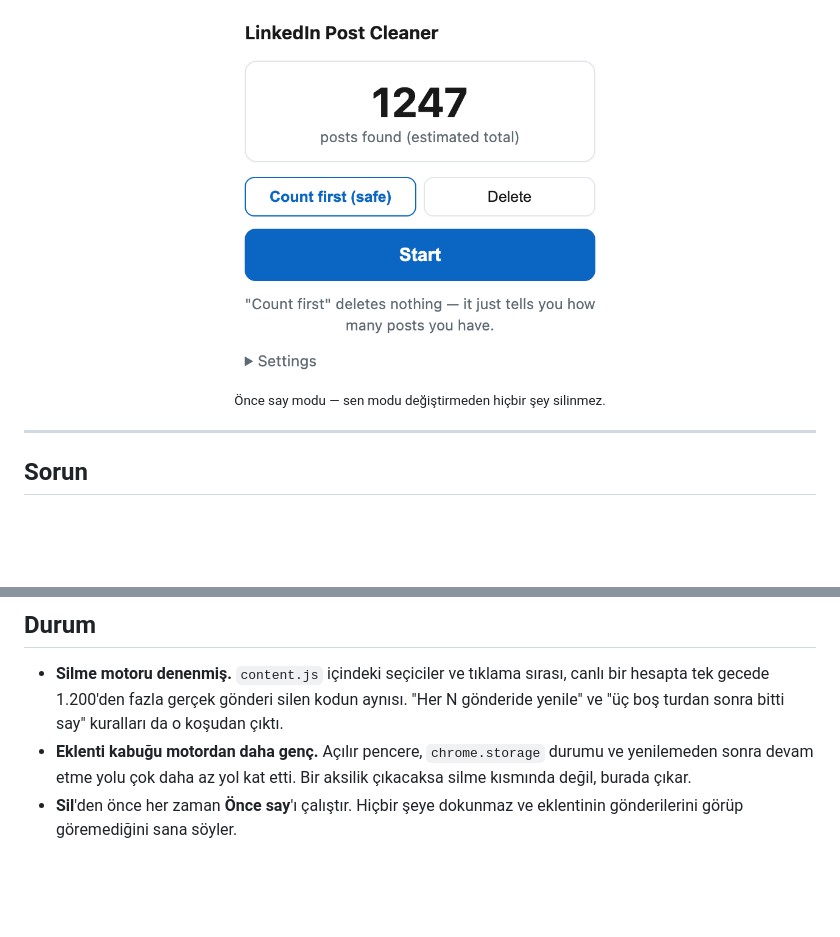
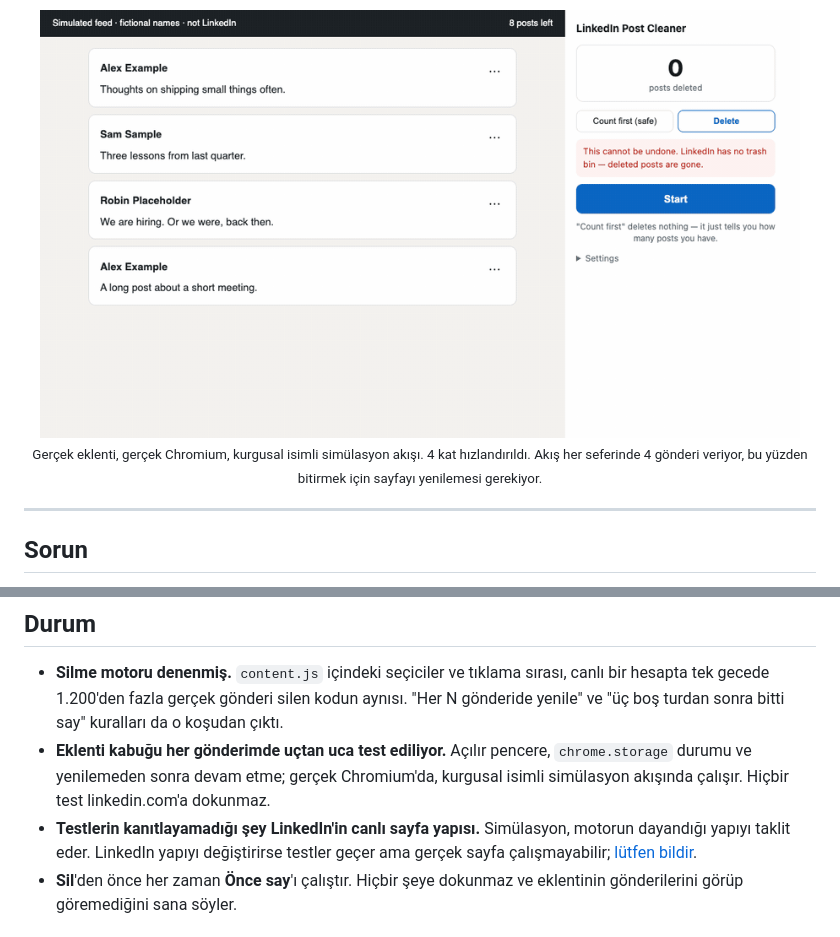
Before and after one commit to ekremmertu/delete-all-linkedin-posts, a Markdown page: README.tr.md, 2 parts joined by grey strips. Drawn GitHub-style; pictures changed too: docs/demo.gif (added); blank space fills up the shorter version.

```diff
--- a/README.tr.md
+++ b/README.tr.md
@@ -14,9 +15,9 @@ Bu araç sayfayı yenileyip devam ediyor, çünkü işe yarayan tek yol bu.
 [![Ağ isteği yok](https://img.shields.io/badge/ağ%20isteği-yok-1a7f37.svg)](#gizlilik)
 [![English](https://img.shields.io/badge/English-README-5e6a72.svg)](README.md)
 
-<img src="docs/popup.png" width="380" alt="Eklenti paneli: 1.247 gönderi bulundu, Önce say modu seçili">
+<img src="docs/demo.gif" width="760" alt="Eklenti, kurgusal bir akıştaki gönderileri siliyor, akış bitince sayfayı yeniliyor ve hiç gönderi kalmayınca bitiriyor">
 
-<sub>Önce say modu — sen modu değiştirmeden hiçbir şey silinmez.</sub>
+<sub>Gerçek eklenti, gerçek Chromium, kurgusal isimli simülasyon akışı. 4 kat hızlandırıldı. Akış her seferinde 4 gönderi veriyor, bu yüzden bitirmek için sayfayı yenilemesi gerekiyor.</sub>
 
 </div>
 
@@ -129,9 +130,12 @@ kendi sorumluluğunda kullanırsın.
   canlı bir hesapta tek gecede 1.200'den fazla gerçek gönderi silen kodun aynısı.
   "Her N gönderide yenile" ve "üç boş turdan sonra bitti say" kuralları da o
   koşudan çıktı.
-- **Eklenti kabuğu motordan daha genç.** Açılır pencere, `chrome.storage` durumu
-  ve yenilemeden sonra devam etme yolu çok daha az yol kat etti. Bir aksilik
-  çıkacaksa silme kısmında değil, burada çıkar.
+- **Eklenti kabuğu her gönderimde uçtan uca test ediliyor.** Açılır pencere,
+  `chrome.storage` durumu ve yenilemeden sonra devam etme; gerçek Chromium'da,
+  kurgusal isimli simülasyon akışında çalışır. Hiçbir test linkedin.com'a dokunmaz.
+- **Testlerin kanıtlayamadığı şey LinkedIn'in canlı sayfa yapısı.** Simülasyon,
+  motorun dayandığı yapıyı taklit eder. LinkedIn yapıyı değiştirirse testler geçer
+  ama gerçek sayfa çalışmayabilir; [lütfen bildir](CONTRIBUTING.md).
 - **Sil**'den önce her zaman **Önce say**'ı çalıştır. Hiçbir şeye dokunmaz ve
   eklentinin gönderilerini görüp göremediğini sana söyler.
 
```
Also changed, not shown: other parts of README.tr.md (+1 -0 lines), CONTRIBUTING.md (+13 -0 lines), README.md (+9 -6 lines), 9 other files.
